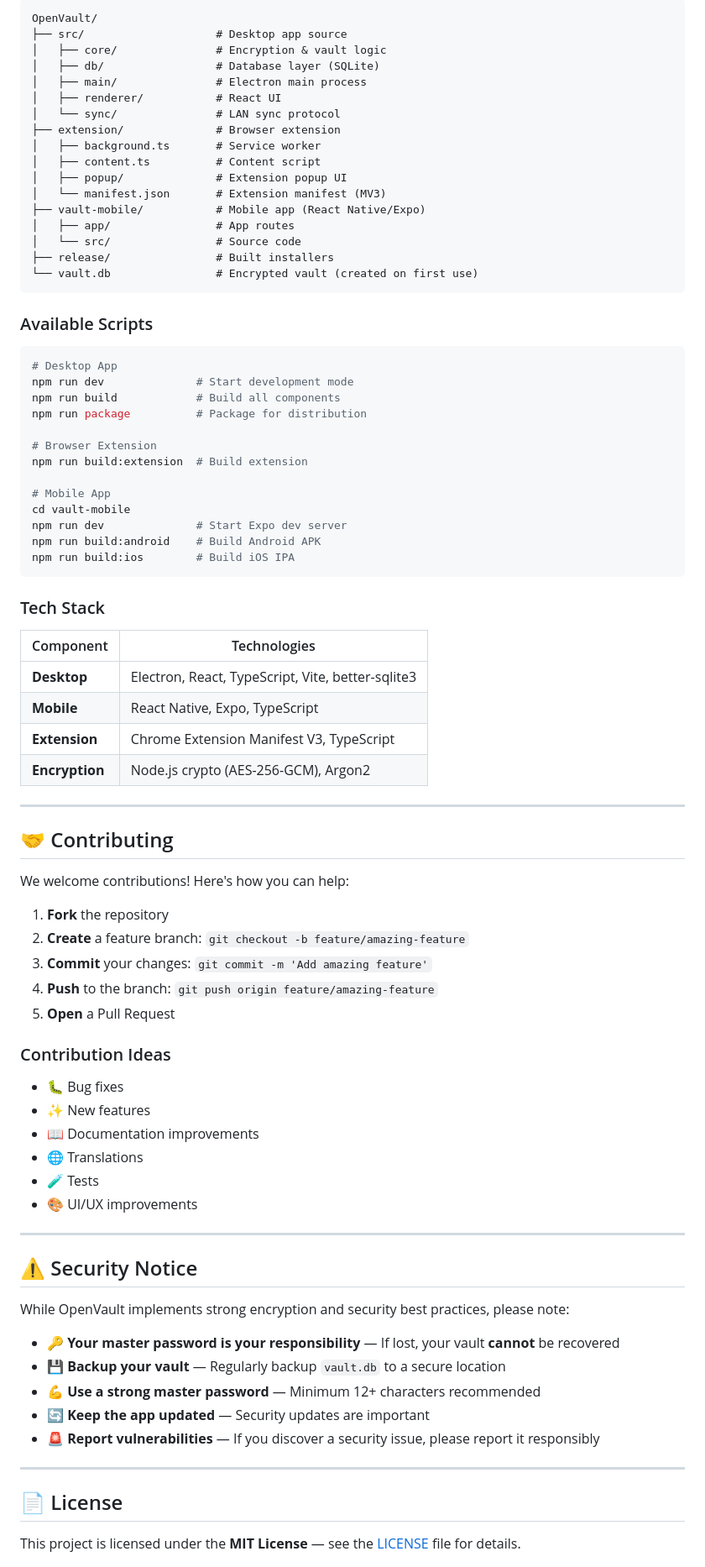
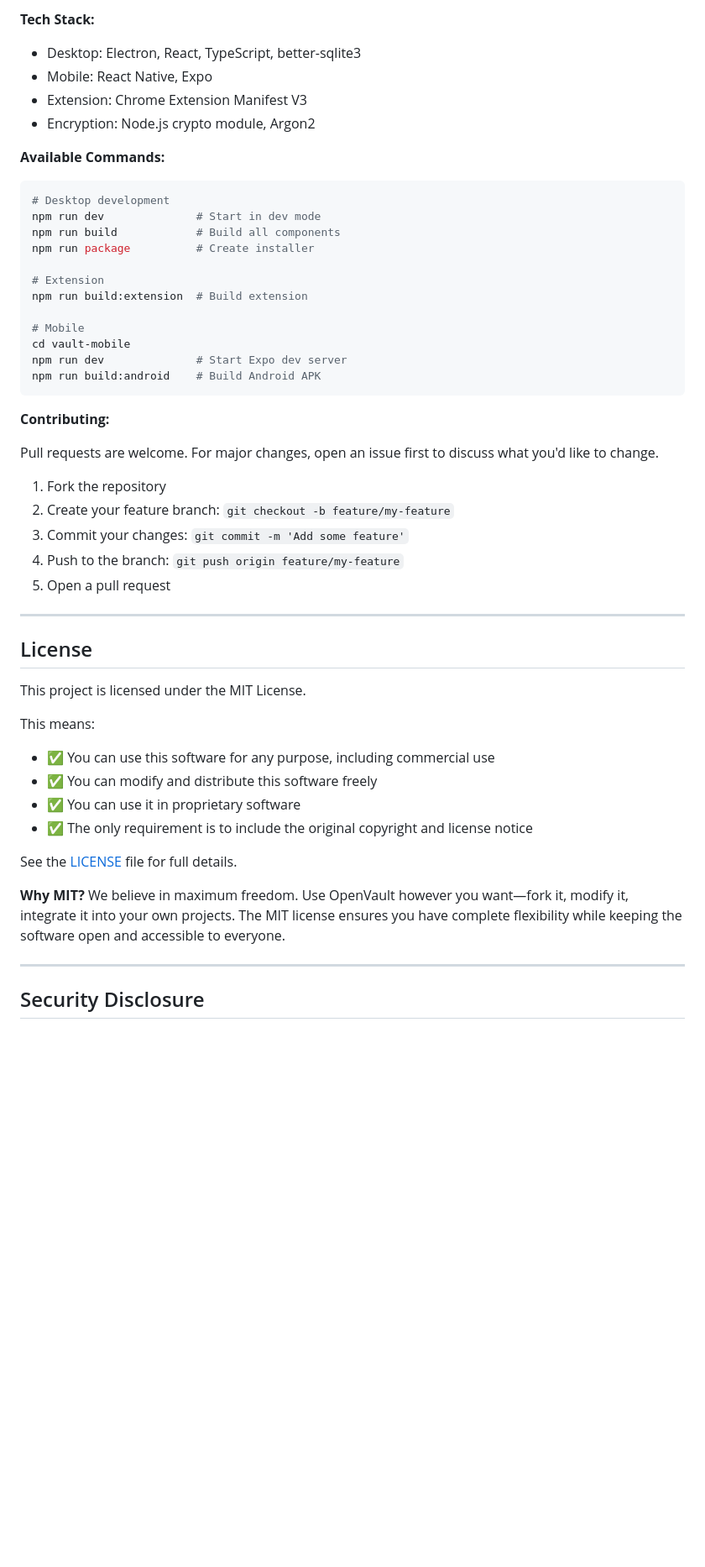
Before and after one commit to ARYANJATHAR/OpenVault, a Markdown page: README.md, the part around one of its changes. Shown at 84% size. Drawn GitHub-style; blank space fills up the shorter version.

````diff
--- a/README.md
+++ b/README.md
@@ -315,86 +232,55 @@ npm run build:extension
 
-```
-OpenVault/
-├── src/                    # Desktop app source
-│   ├── core/               # Encryption & vault logic
-│   ├── db/                 # Database layer (SQLite)
-│   ├── main/               # Electron main process
-│   ├── renderer/           # React UI
-│   └── sync/               # LAN sync protocol
-├── extension/              # Browser extension
-│   ├── background.ts       # Service worker
-│   ├── content.ts          # Content script
-│   ├── popup/              # Extension popup UI
-│   └── manifest.json       # Extension manifest (MV3)
-├── vault-mobile/           # Mobile app (React Native/Expo)
-│   ├── app/                # App routes
-│   └── src/                # Source code
-├── release/                # Built installers
-└── vault.db                # Encrypted vault (created on first use)
-```
+**Tech Stack:**
+- Desktop: Electron, React, TypeScript, better-sqlite3
+- Mobile: React Native, Expo
+- Extension: Chrome Extension Manifest V3
+- Encryption: Node.js crypto module, Argon2
 
-### Available Scripts
+**Available Commands:**
 
 ```bash
-# Desktop App
-npm run dev              # Start development mode
+# Desktop development
+npm run dev              # Start in dev mode
 npm run build            # Build all components
-npm run package          # Package for distribution
+npm run package          # Create installer
 
-# Browser Extension
+# Extension
 npm run build:extension  # Build extension
 
-# Mobile App
+# Mobile
 cd vault-mobile
 npm run dev              # Start Expo dev server
 npm run build:android    # Build Android APK
-npm run build:ios        # Build iOS IPA
 ```
 
-### Tech Stack
+**Contributing:**
 
-| Component | Technologies |
-|-----------|--------------|
-| **Desktop** | Electron, React, TypeScript, Vite, better-sqlite3 |
-| **Mobile** | React Native, Expo, TypeScript |
-| **Extension** | Chrome Extension Manifest V3, TypeScript |
-| **Encryption** | Node.js crypto (AES-256-GCM), Argon2 |
+Pull requests are welcome. For major changes, open an issue first to discuss what you'd like to change.
+
+1. Fork the repository
+2. Create your feature branch: `git checkout -b feature/my-feature`
+3. Commit your changes: `git commit -m 'Add some feature'`
+4. Push to the branch: `git push origin feature/my-feature`
+5. Open a pull request
 
 ---
 
-## 🤝 Contributing
 
-We welcome contributions! Here's how you can help:
+## License
 
-1. **Fork** the repository
-2. **Create** a feature branch: `git checkout -b feature/amazing-feature`
-3. **Commit** your changes: `git commit -m 'Add amazing feature'`
-4. **Push** to the branch: `git push origin feature/amazing-feature`
-5. **Open** a Pull Request
+This project is licensed under the MIT License.
 
-### Contribution Ideas
-- 🐛 Bug fixes
-- ✨ New features
-- 📖 Documentation improvements
-- 🌐 Translations
-- 🧪 Tests
-- 🎨 UI/UX improvements
+This means:
+- ✅ You can use this software for any purpose, including commercial use
+- ✅ You can modify and distribute this software freely
+- ✅ You can use it in proprietary software
+- ✅ The only requirement is to include the original copyright and license notice
+
+See the [LICENSE](LICENSE) file for full details.
+
+**Why MIT?** We believe in maximum freedom. Use OpenVault however you want—fork it, modify it, integrate it into your own projects. The MIT license ensures you have complete flexibility while keeping the software open and accessible to everyone.
 
 ---
 
-## ⚠️ Security Notice
+## Security Disclosure
 
-While OpenVault implements strong encryption and security best practices, please note:
-
-- **🔑 Your master password is your responsibility** — If lost, your vault **cannot** be recovered
-- **💾 Backup your vault** — Regularly backup `vault.db` to a secure location
-- **💪 Use a strong master password** — Minimum 12+ characters recommended
-- **🔄 Keep the app updated** — Security updates are important
-- **🚨 Report vulnerabilities** — If you discover a security issue, please report it responsibly
-
----
-
-## 📄 License
-
-This project is licensed under the **MIT License** — see the [LICENSE](LICENSE) file for details.
-
````
Also changed, not shown: other parts of README.md (+127 -227 lines).
